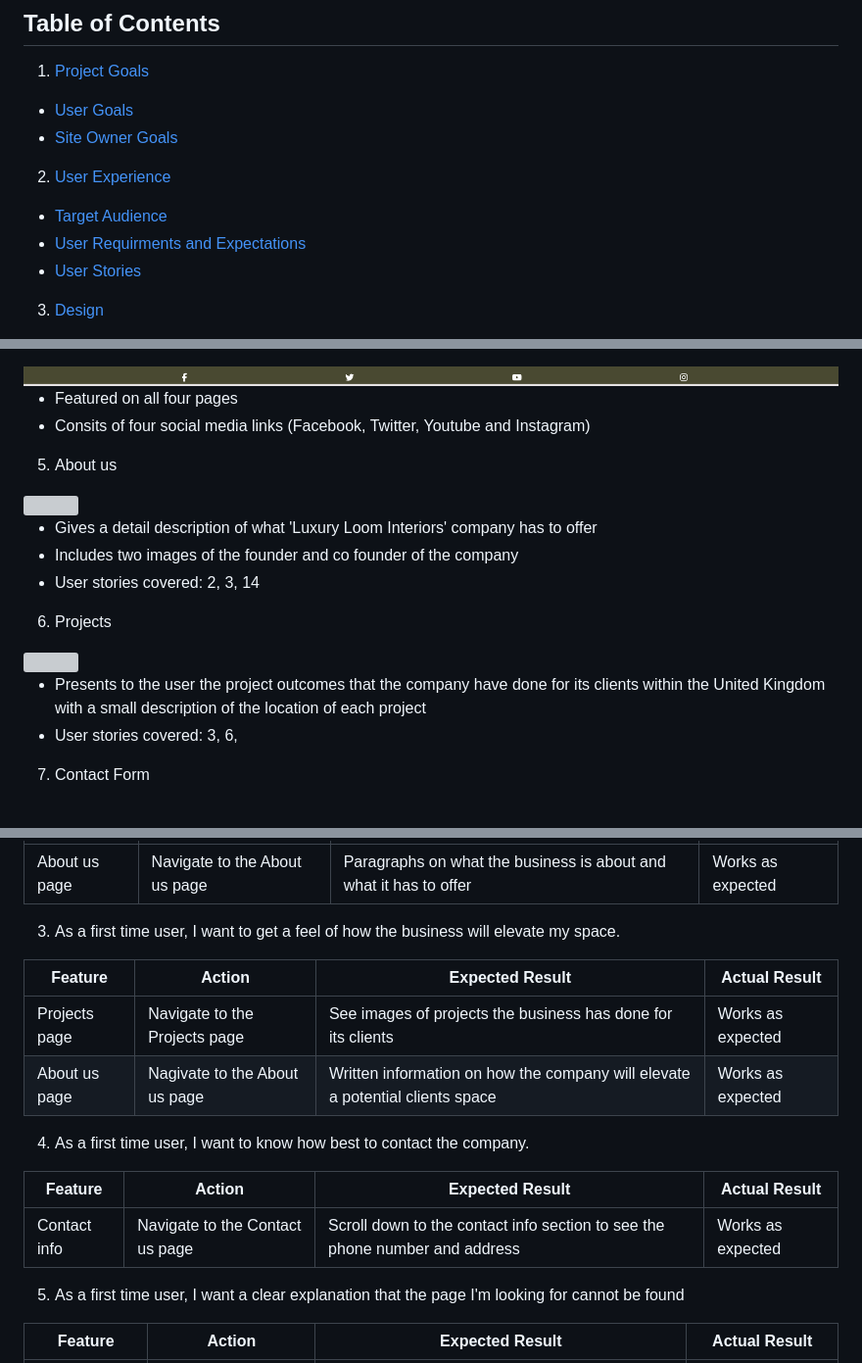
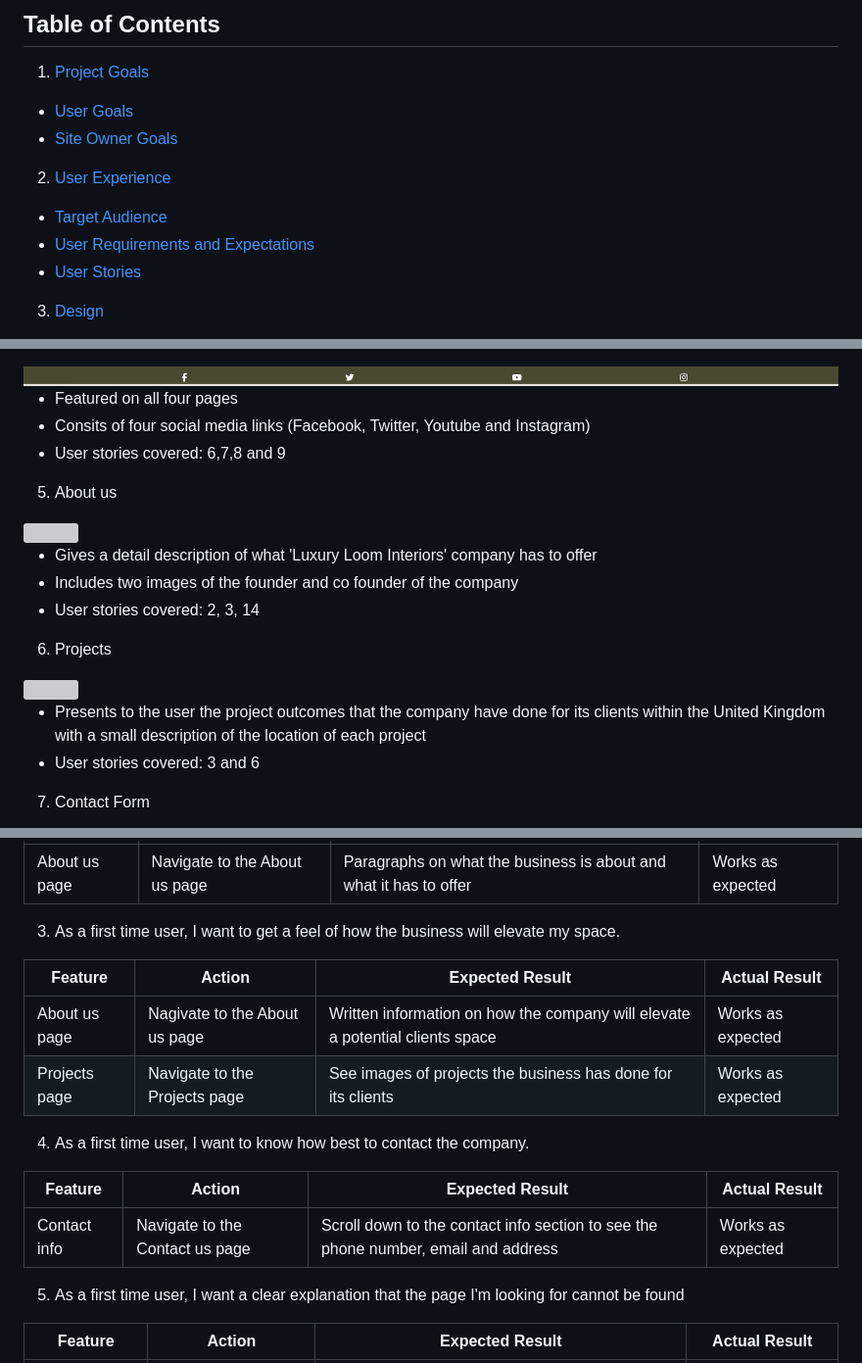
Before and after one commit to KmariK/luxury-loom-interiors, a Markdown page: README.md, 3 parts joined by grey strips. Shown at 98% size. Rendered like a GitHub page; grey boxes are pictures that could not be loaded.

```diff
--- a/README.md
+++ b/README.md
@@ -8,7 +10,7 @@
 - [Site Owner Goals](#site-owner-goals)
 2. [User Experience](#user-experience)
 - [Target Audience](#target-audience)
-- [User Requirments and Expectations](#user-requirments-and-expectations)
+- [User Requirements and Expectations](#user-requirments-and-expectations)
 - [User Stories](#user-stories)
 3. [Design](#design)
 - [Design Choices](#design-choices)
@@ -162,6 +163,7 @@ The page consists of four pages and ten features.
 
  - Featured on all four pages
  - Consits of four social media links (Facebook, Twitter, Youtube and Instagram)
+ - User stories covered: 6,7,8 and 9
 
 5. About us
 <img src="docs/features/about-us.png">
@@ -174,7 +176,7 @@ The page consists of four pages and ten features.
 <img src="docs/features/projects.png">
 
 - Presents to the user the project outcomes that the company have done for its clients within the United Kingdom with a small description of the location of each project
-- User stories covered: 3, 6,
+- User stories covered: 3 and 6
 
 7. Contact Form
 <img src="docs/features/contact-form.png">
@@ -294,14 +296,14 @@ The website was tested on the following browsers:
 
 | **Feature** | **Action** | **Expected Result** | **Actual Result** |
 |-------------|------------|---------------------|-------------------|
+| About us page | Nagivate to the About us page | Written information on how the company will elevate a potential clients space | Works as expected |
 | Projects page |  Navigate to the Projects page | See images of projects the business has done for its clients| Works as expected |
-| About us page | Nagivate to the About us page | Written information on how the company will elevate a potential clients space | Works as expected |
 
 4. As a first time user, I want to know how best to contact the company.
 
 | **Feature** | **Action** | **Expected Result** | **Actual Result** |
 |-------------|------------|---------------------|-------------------|
-| Contact info |  Navigate to the Contact us page | Scroll down to the contact info section to see the phone number and address| Works as expected |
+| Contact info |  Navigate to the Contact us page | Scroll down to the contact info section to see the phone number, email and address| Works as expected |
 
 5. As a first time user, I want a clear explanation that the page I'm looking for cannot be found
 
```
Also changed, not shown: other parts of README.md (+21 -27 lines).
